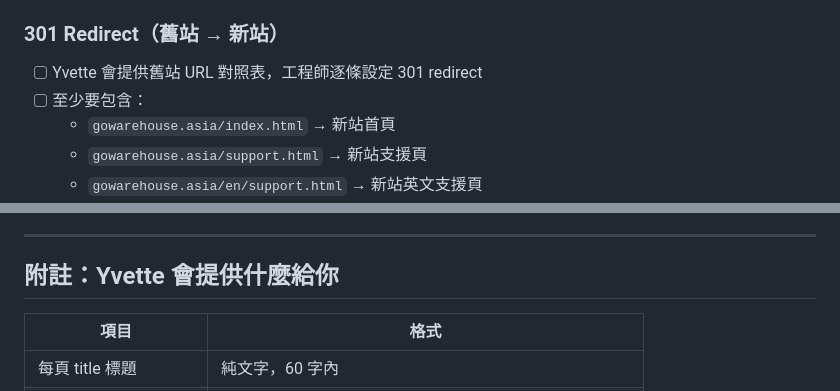
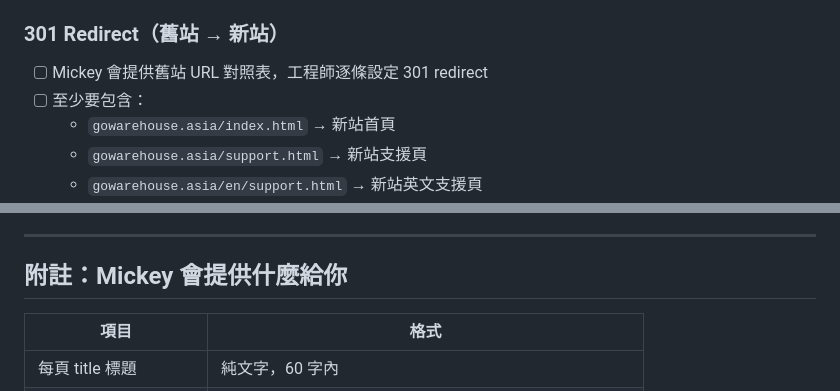
Before and after one commit to mickeyhuang-sketch/web-mockup-2026, a Markdown page: venta-ui-engineer-checklist.md, 2 parts joined by grey strips. Rendered like a GitHub page.

```diff
--- a/venta-ui-engineer-checklist.md
+++ b/venta-ui-engineer-checklist.md
@@ -73,7 +73,7 @@
 - [ ] `robots.txt` 允許爬取公開頁、Disallow 後台與感謝頁、引用 sitemap 路徑
 
 ### 301 Redirect（舊站 → 新站）
-- [ ] Yvette 會提供舊站 URL 對照表，工程師逐條設定 301 redirect
+- [ ] Mickey 會提供舊站 URL 對照表，工程師逐條設定 301 redirect
 - [ ] 至少要包含：
   - `gowarehouse.asia/index.html` → 新站首頁
   - `gowarehouse.asia/support.html` → 新站支援頁
@@ -104,7 +104,7 @@
 
 ---
 
-## 附註：Yvette 會提供什麼給你
+## 附註：Mickey 會提供什麼給你
 
 | 項目 | 格式 |
 |---|---|
```
Also changed, not shown: other parts of venta-ui-engineer-checklist.md (+11 -11 lines).
